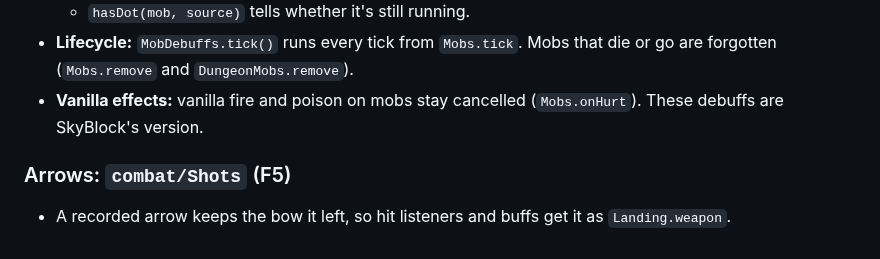
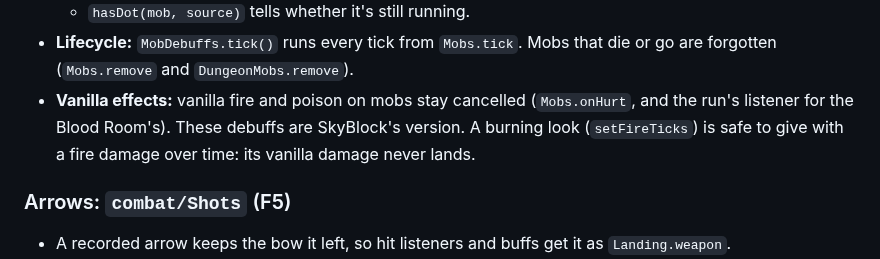
Before and after one commit to icxd/skyblock, a Markdown page: EFFECTS.md, the part around the change. Rendered like a GitHub page.

Commit message:
Note that a burning look is safe with a fire damage over time
Fire Aspect and Flame will want mobs to look alight; vanilla burn
damage on SkyBlock's mobs is cancelled, so fire ticks only show.

Co-Authored-By: Claude Opus 5.5 <noreply@anthropic.com>
Claude-Session: https://claude.ai/code/session_01QQhsEntWmk934L32ckcWnu

```diff
--- a/EFFECTS.md
+++ b/EFFECTS.md
@@ -126,8 +126,9 @@ itself is unchanged: a SkyBlock item's hit on a player is still called off, and
   - `hasDot(mob, source)` tells whether it's still running.
 - **Lifecycle:** `MobDebuffs.tick()` runs every tick from `Mobs.tick`. Mobs that die or go are forgotten
   (`Mobs.remove` and `DungeonMobs.remove`).
-- **Vanilla effects:** vanilla fire and poison on mobs stay cancelled (`Mobs.onHurt`). These debuffs are
-  SkyBlock's version.
+- **Vanilla effects:** vanilla fire and poison on mobs stay cancelled (`Mobs.onHurt`, and the run's listener
+  for the Blood Room's). These debuffs are SkyBlock's version. A burning look (`setFireTicks`) is safe to
+  give with a fire damage over time: its vanilla damage never lands.
 
 ### Arrows: `combat/Shots` (F5)
 
```
